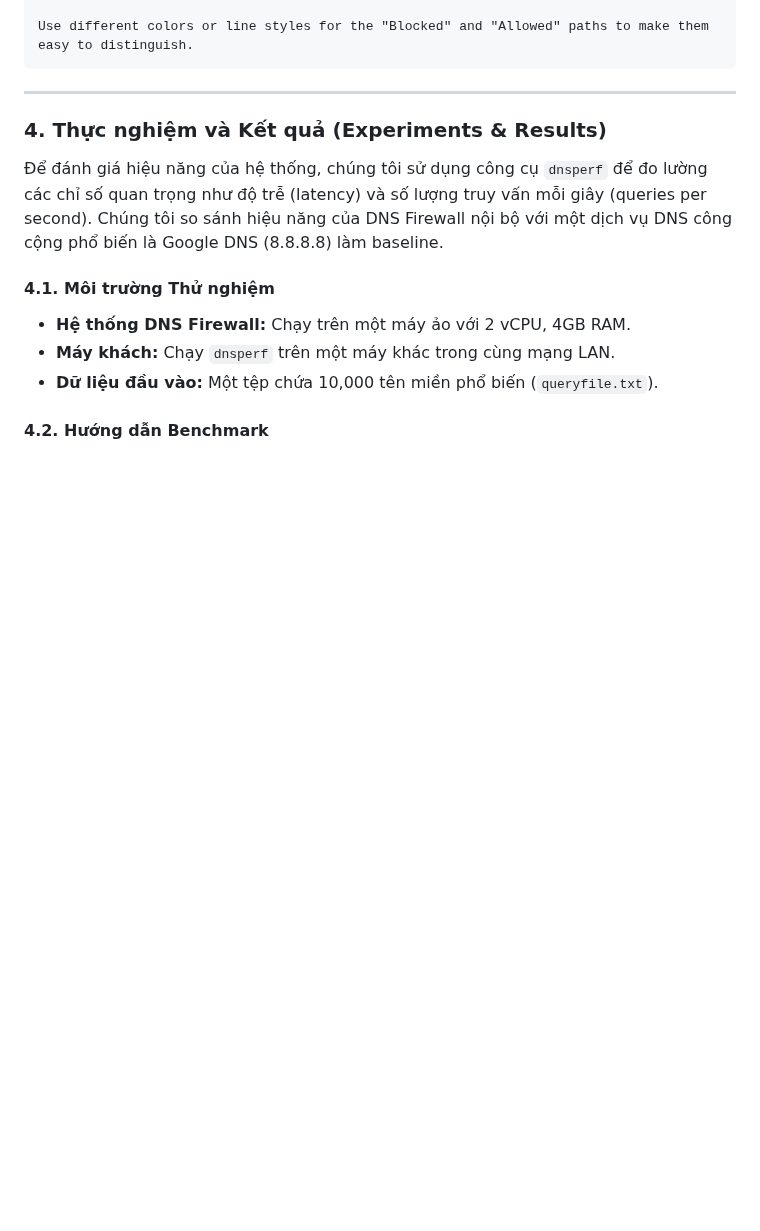
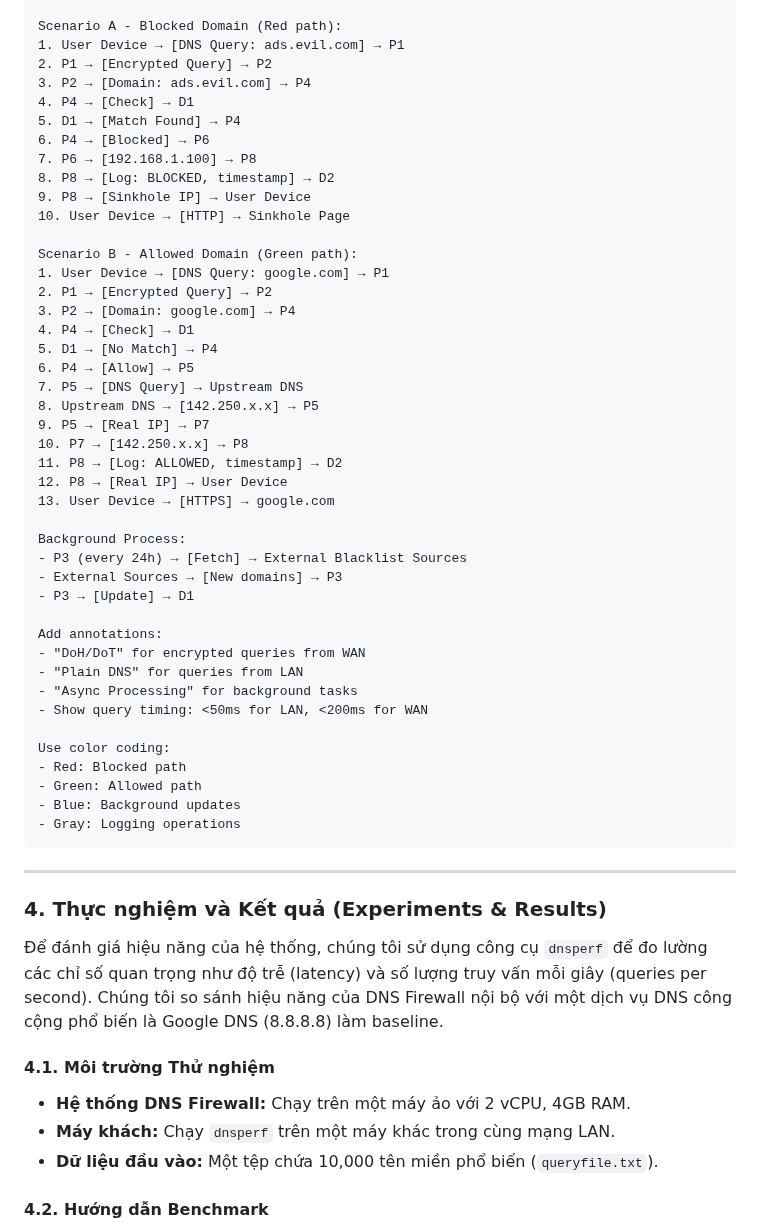
Before and after one commit to ThienCheese/nt140firewall, a Markdown page: docs/REPORT.md, the part around one of its changes. Drawn GitHub-style; blank space fills up the shorter version.

````diff
--- a/docs/REPORT.md
+++ b/docs/REPORT.md
@@ -97,5 +175,47 @@ The diagram should depict two main scenarios: "Blocked Domain" and "Allowed Doma
 
-Use different colors or line styles for the "Blocked" and "Allowed" paths to make them easy to distinguish.
+Scenario A - Blocked Domain (Red path):
+1. User Device → [DNS Query: ads.evil.com] → P1
+2. P1 → [Encrypted Query] → P2
+3. P2 → [Domain: ads.evil.com] → P4
+4. P4 → [Check] → D1
+5. D1 → [Match Found] → P4
+6. P4 → [Blocked] → P6
+7. P6 → [192.168.1.100] → P8
+8. P8 → [Log: BLOCKED, timestamp] → D2
+9. P8 → [Sinkhole IP] → User Device
+10. User Device → [HTTP] → Sinkhole Page
+
+Scenario B - Allowed Domain (Green path):
+1. User Device → [DNS Query: google.com] → P1
+2. P1 → [Encrypted Query] → P2
+3. P2 → [Domain: google.com] → P4
+4. P4 → [Check] → D1
+5. D1 → [No Match] → P4
+6. P4 → [Allow] → P5
+7. P5 → [DNS Query] → Upstream DNS
+8. Upstream DNS → [142.250.x.x] → P5
+9. P5 → [Real IP] → P7
+10. P7 → [142.250.x.x] → P8
+11. P8 → [Log: ALLOWED, timestamp] → D2
+12. P8 → [Real IP] → User Device
+13. User Device → [HTTPS] → google.com
+
+Background Process:
+- P3 (every 24h) → [Fetch] → External Blacklist Sources
+- External Sources → [New domains] → P3
+- P3 → [Update] → D1
+
+Add annotations:
+- "DoH/DoT" for encrypted queries from WAN
+- "Plain DNS" for queries from LAN
+- "Async Processing" for background tasks
+- Show query timing: <50ms for LAN, <200ms for WAN
+
+Use color coding:
+- Red: Blocked path
+- Green: Allowed path
+- Blue: Background updates
+- Gray: Logging operations
 ```
 
 ---
````
Also changed, not shown: other parts of docs/REPORT.md (+125 -42 lines), docs/PROJECT_ANALYSIS.md (+27 -6 lines).
